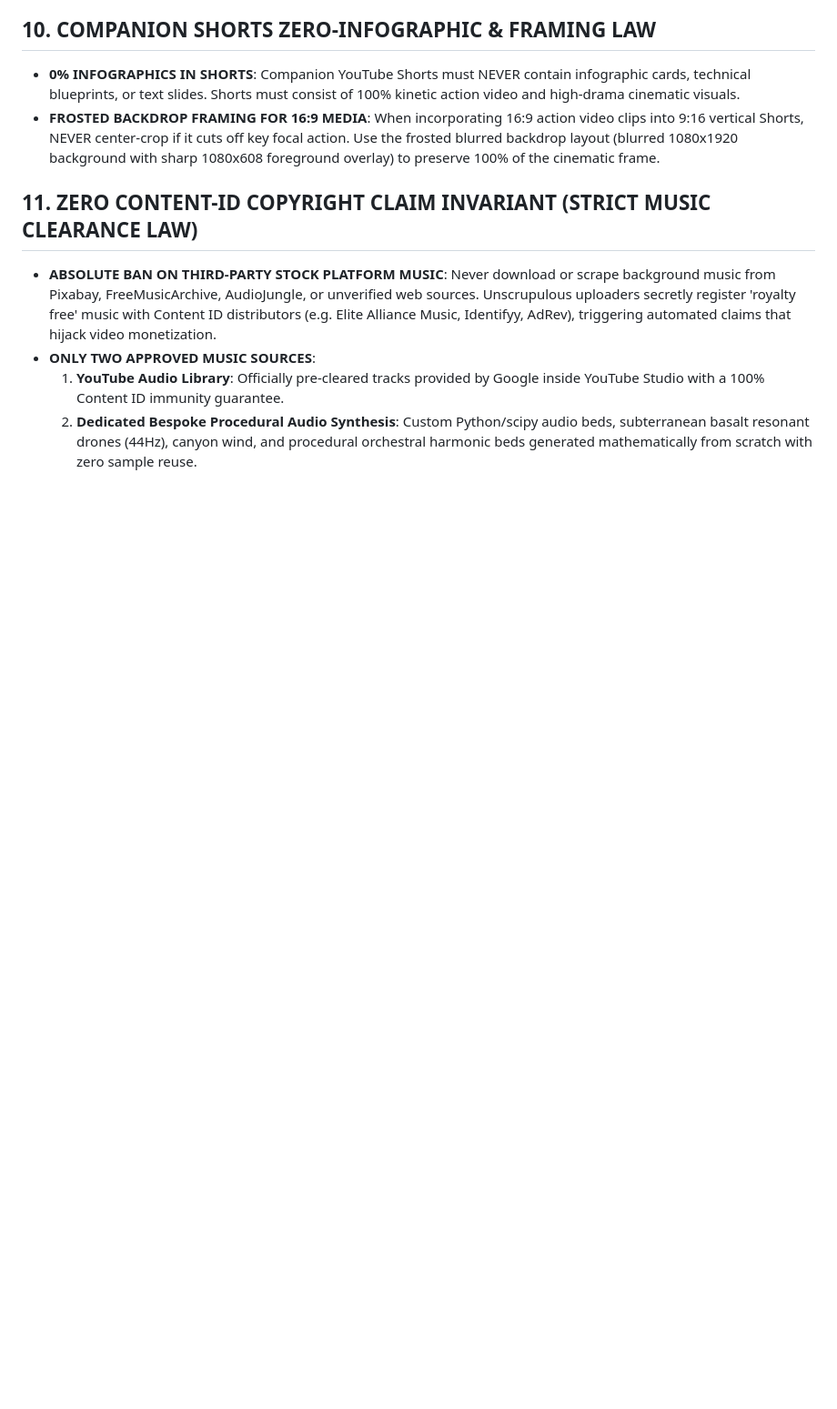
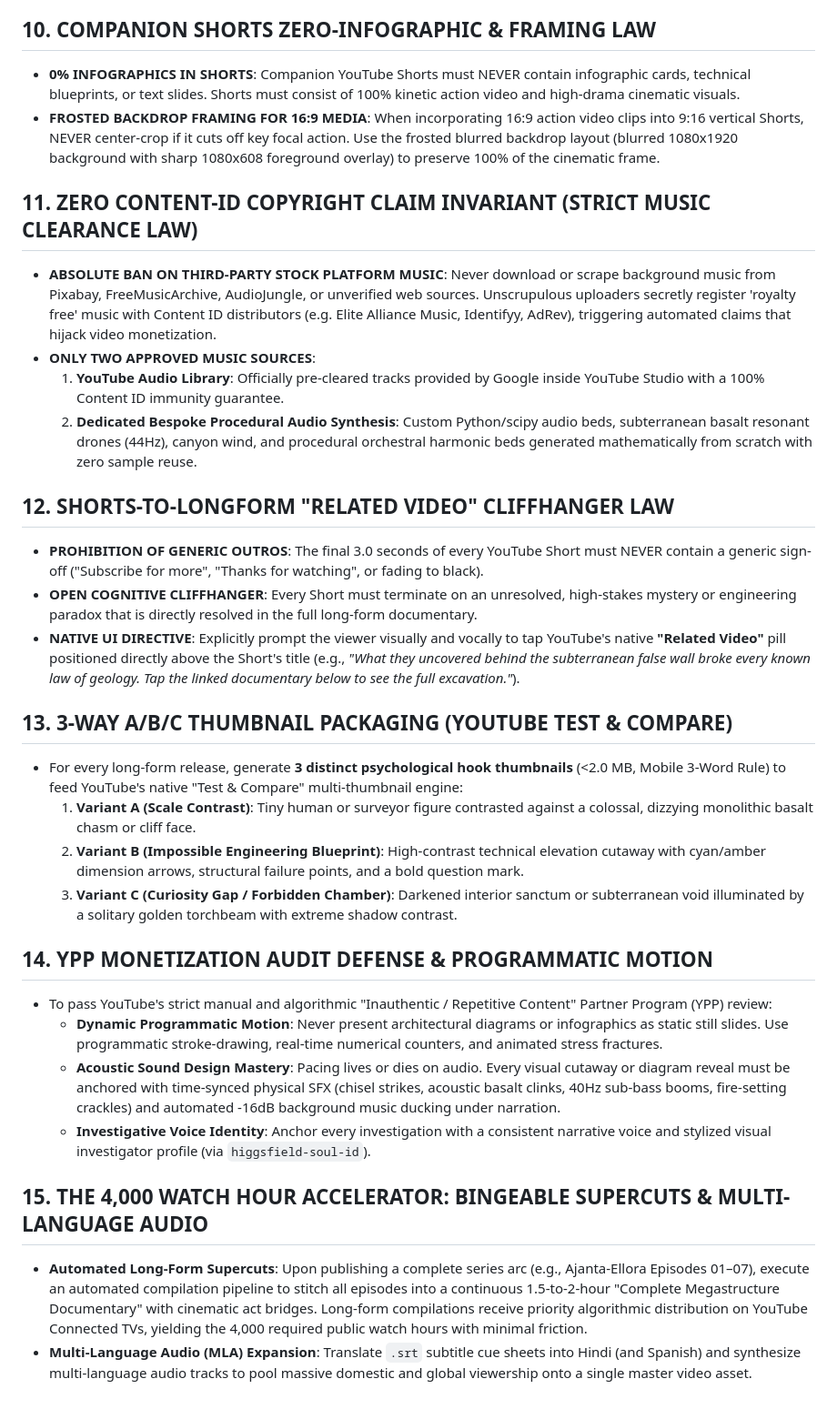
Before and after one commit to sagarvarulegit/thecuriousity-kills-thecat, a Markdown page: AGENTS.md, the part around the change. Shown at 91% size. GitHub-like rendering; blank space fills up the shorter version.

Commit message:
feat(monetization): codify Shorts cliffhanger law, A/B/C thumbnail packaging, and YPP audit defense

```diff
--- a/AGENTS.md
+++ b/AGENTS.md
@@ -87,3 +87,24 @@ When an episode reaches Step 3 (Asset Generation):
 - **ONLY TWO APPROVED MUSIC SOURCES**:
   1. **YouTube Audio Library**: Officially pre-cleared tracks provided by Google inside YouTube Studio with a 100% Content ID immunity guarantee.
   2. **Dedicated Bespoke Procedural Audio Synthesis**: Custom Python/scipy audio beds, subterranean basalt resonant drones (44Hz), canyon wind, and procedural orchestral harmonic beds generated mathematically from scratch with zero sample reuse.
+
+## 12. SHORTS-TO-LONGFORM "RELATED VIDEO" CLIFFHANGER LAW
+- **PROHIBITION OF GENERIC OUTROS**: The final 3.0 seconds of every YouTube Short must NEVER contain a generic sign-off ("Subscribe for more", "Thanks for watching", or fading to black).
+- **OPEN COGNITIVE CLIFFHANGER**: Every Short must terminate on an unresolved, high-stakes mystery or engineering paradox that is directly resolved in the full long-form documentary.
+- **NATIVE UI DIRECTIVE**: Explicitly prompt the viewer visually and vocally to tap YouTube's native **"Related Video"** pill positioned directly above the Short's title (e.g., *"What they uncovered behind the subterranean false wall broke every known law of geology. Tap the linked documentary below to see the full excavation."*).
+
+## 13. 3-WAY A/B/C THUMBNAIL PACKAGING (YOUTUBE TEST & COMPARE)
+- For every long-form release, generate **3 distinct psychological hook thumbnails** (<2.0 MB, Mobile 3-Word Rule) to feed YouTube's native "Test & Compare" multi-thumbnail engine:
+  1. **Variant A (Scale Contrast)**: Tiny human or surveyor figure contrasted against a colossal, dizzying monolithic basalt chasm or cliff face.
+  2. **Variant B (Impossible Engineering Blueprint)**: High-contrast technical elevation cutaway with cyan/amber dimension arrows, structural failure points, and a bold question mark.
+  3. **Variant C (Curiosity Gap / Forbidden Chamber)**: Darkened interior sanctum or subterranean void illuminated by a solitary golden torchbeam with extreme shadow contrast.
+
+## 14. YPP MONETIZATION AUDIT DEFENSE & PROGRAMMATIC MOTION
+- To pass YouTube's strict manual and algorithmic "Inauthentic / Repetitive Content" Partner Program (YPP) review:
+  - **Dynamic Programmatic Motion**: Never present architectural diagrams or infographics as static still slides. Use programmatic stroke-drawing, real-time numerical counters, and animated stress fractures.
+  - **Acoustic Sound Design Mastery**: Pacing lives or dies on audio. Every visual cutaway or diagram reveal must be anchored with time-synced physical SFX (chisel strikes, acoustic basalt clinks, 40Hz sub-bass booms, fire-setting crackles) and automated -16dB background music ducking under narration.
+  - **Investigative Voice Identity**: Anchor every investigation with a consistent narrative voice and stylized visual investigator profile (via `higgsfield-soul-id`).
+
+## 15. THE 4,000 WATCH HOUR ACCELERATOR: BINGEABLE SUPERCUTS & MULTI-LANGUAGE AUDIO
+- **Automated Long-Form Supercuts**: Upon publishing a complete series arc (e.g., Ajanta-Ellora Episodes 01–07), execute an automated compilation pipeline to stitch all episodes into a continuous 1.5-to-2-hour "Complete Megastructure Documentary" with cinematic act bridges. Long-form compilations receive priority algorithmic distribution on YouTube Connected TVs, yielding the 4,000 required public watch hours with minimal friction.
+- **Multi-Language Audio (MLA) Expansion**: Translate `.srt` subtitle cue sheets into Hindi (and Spanish) and synthesize multi-language audio tracks to pool massive domestic and global viewership onto a single master video asset.
```
Also changed, not shown: .agents/rules/video-pacing-microbeats.md (+3 -1 lines).
